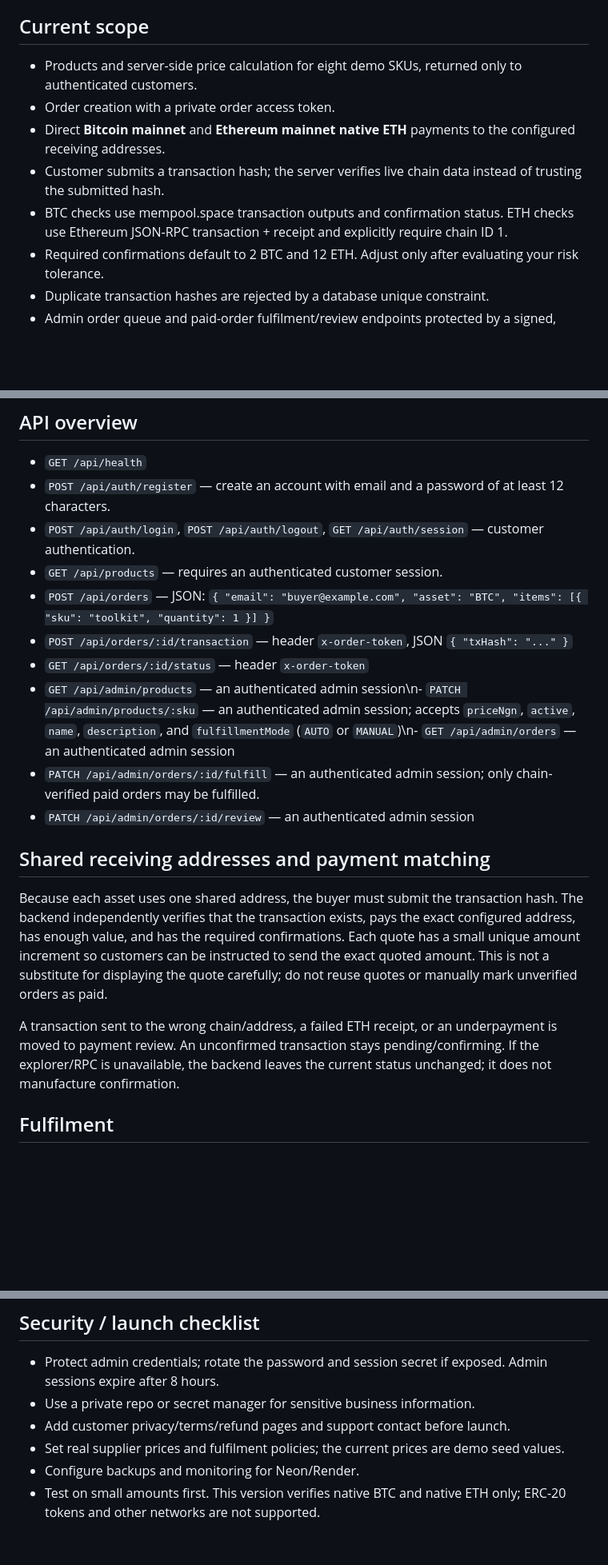
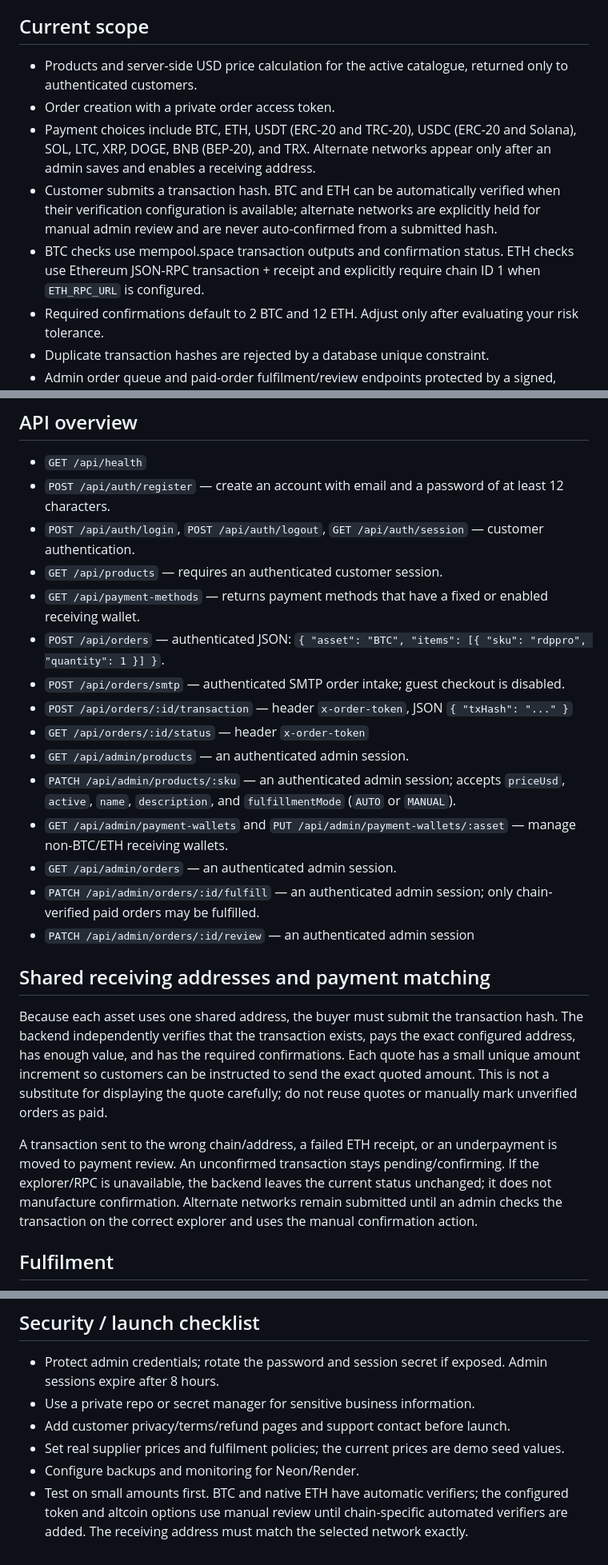
Before and after one commit to Abdulsalam0001/Shadowrealm, a Markdown page: README.md, 3 parts joined by grey strips. Shown at 80% size. GitHub-like rendering; blank space fills up the shorter version.

Commit message:
Document multi-crypto wallet setup and authenticated SMTP orders

```diff
--- a/README.md
+++ b/README.md
@@ -4,11 +4,11 @@ Responsive storefront + Node.js/Express API + Neon PostgreSQL. Render can deploy
 
 ## Current scope
 
-- Products and server-side price calculation for eight demo SKUs, returned only to authenticated customers.
+- Products and server-side USD price calculation for the active catalogue, returned only to authenticated customers.
 - Order creation with a private order access token.
-- Direct **Bitcoin mainnet** and **Ethereum mainnet native ETH** payments to the configured receiving addresses.
-- Customer submits a transaction hash; the server verifies live chain data instead of trusting the submitted hash.
-- BTC checks use mempool.space transaction outputs and confirmation status. ETH checks use Ethereum JSON-RPC transaction + receipt and explicitly require chain ID 1.
+- Payment choices include BTC, ETH, USDT (ERC-20 and TRC-20), USDC (ERC-20 and Solana), SOL, LTC, XRP, DOGE, BNB (BEP-20), and TRX. Alternate networks appear only after an admin saves and enables a receiving address.
+- Customer submits a transaction hash. BTC and ETH can be automatically verified when their verification configuration is available; alternate networks are explicitly held for manual admin review and are never auto-confirmed from a submitted hash.
+- BTC checks use mempool.space transaction outputs and confirmation status. ETH checks use Ethereum JSON-RPC transaction + receipt and explicitly require chain ID 1 when `ETH_RPC_URL` is configured.
 - Required confirmations default to 2 BTC and 12 ETH. Adjust only after evaluating your risk tolerance.
 - Duplicate transaction hashes are rejected by a database unique constraint.
 - Admin order queue and paid-order fulfilment/review endpoints protected by a signed, expiring HTTP-only session cookie.
@@ -34,10 +34,15 @@ The initial migration is included in `prisma/migrations`. Render runs `prisma mi
 - `POST /api/auth/register` — create an account with email and a password of at least 12 characters.
 - `POST /api/auth/login`, `POST /api/auth/logout`, `GET /api/auth/session` — customer authentication.
 - `GET /api/products` — requires an authenticated customer session.
-- `POST /api/orders` — JSON: `{ "email": "buyer@example.com", "asset": "BTC", "items": [{ "sku": "toolkit", "quantity": 1 }] }`
+- `GET /api/payment-methods` — returns payment methods that have a fixed or enabled receiving wallet.
+- `POST /api/orders` — authenticated JSON: `{ "asset": "BTC", "items": [{ "sku": "rdppro", "quantity": 1 }] }`.
+- `POST /api/orders/smtp` — authenticated SMTP order intake; guest checkout is disabled.
 - `POST /api/orders/:id/transaction` — header `x-order-token`, JSON `{ "txHash": "..." }`
 - `GET /api/orders/:id/status` — header `x-order-token`
-- `GET /api/admin/products` — an authenticated admin session\n- `PATCH /api/admin/products/:sku` — an authenticated admin session; accepts `priceNgn`, `active`, `name`, `description`, and `fulfillmentMode` (`AUTO` or `MANUAL`)\n- `GET /api/admin/orders` — an authenticated admin session
+- `GET /api/admin/products` — an authenticated admin session.
+- `PATCH /api/admin/products/:sku` — an authenticated admin session; accepts `priceUsd`, `active`, `name`, `description`, and `fulfillmentMode` (`AUTO` or `MANUAL`).
+- `GET /api/admin/payment-wallets` and `PUT /api/admin/payment-wallets/:asset` — manage non-BTC/ETH receiving wallets.
+- `GET /api/admin/orders` — an authenticated admin session.
 - `PATCH /api/admin/orders/:id/fulfill` — an authenticated admin session; only chain-verified paid orders may be fulfilled.
 - `PATCH /api/admin/orders/:id/review` — an authenticated admin session
 
@@ -45,7 +50,7 @@ The initial migration is included in `prisma/migrations`. Render runs `prisma mi
 
 Because each asset uses one shared address, the buyer must submit the transaction hash. The backend independently verifies that the transaction exists, pays the exact configured address, has enough value, and has the required confirmations. Each quote has a small unique amount increment so customers can be instructed to send the exact quoted amount. This is not a substitute for displaying the quote carefully; do not reuse quotes or manually mark unverified orders as paid.
 
-A transaction sent to the wrong chain/address, a failed ETH receipt, or an underpayment is moved to payment review. An unconfirmed transaction stays pending/confirming. If the explorer/RPC is unavailable, the backend leaves the current status unchanged; it does not manufacture confirmation.
+A transaction sent to the wrong chain/address, a failed ETH receipt, or an underpayment is moved to payment review. An unconfirmed transaction stays pending/confirming. If the explorer/RPC is unavailable, the backend leaves the current status unchanged; it does not manufacture confirmation. Alternate networks remain submitted until an admin checks the transaction on the correct explorer and uses the manual confirmation action.
 
 ## Fulfilment
 
@@ -58,4 +63,4 @@ All seeded products are `MANUAL`. Admin must review supplier fulfilment and mark
 - Add customer privacy/terms/refund pages and support contact before launch.
 - Set real supplier prices and fulfilment policies; the current prices are demo seed values.
 - Configure backups and monitoring for Neon/Render.
-- Test on small amounts first. This version verifies native BTC and native ETH only; ERC-20 tokens and other networks are not supported.
+- Test on small amounts first. BTC and native ETH have automatic verifiers; the configured token and altcoin options use manual review until chain-specific automated verifiers are added. The receiving address must match the selected network exactly.
```
Also changed, not shown: other parts of README.md (+3 -3 lines).
